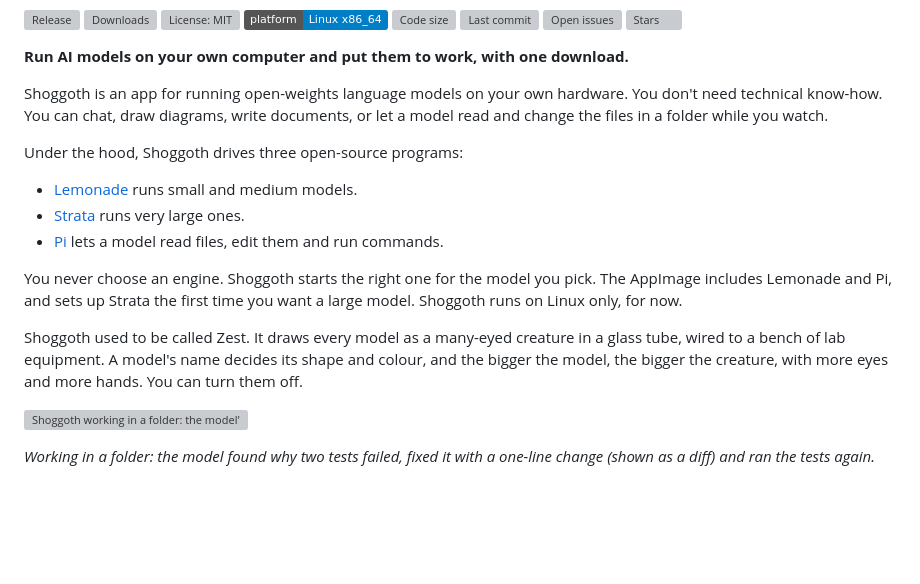
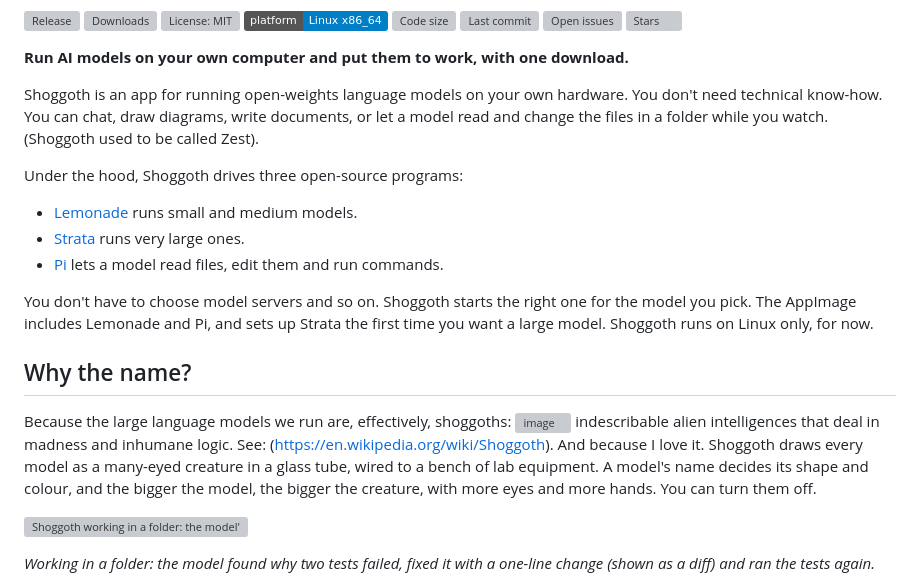
Before and after one commit to yudhanjaya/Shoggoth, a Markdown page: README.md, the part around the change. GitHub-like rendering; badges without logos; blank space fills up the shorter version; grey boxes are pictures that could not be loaded.

Commit message:
Update README to include 'Why the name?' section
Added a section explaining the name 'Shoggoth' and its significance.

```diff
--- a/README.md
+++ b/README.md
@@ -13,7 +13,7 @@
 
 **Run AI models on your own computer and put them to work, with one download.**
 
-Shoggoth is an app for running open-weights language models on your own hardware. You don't need technical know-how. You can chat, draw diagrams, write documents, or let a model read and change the files in a folder while you watch.
+Shoggoth is an app for running open-weights language models on your own hardware. You don't need technical know-how. You can chat, draw diagrams, write documents, or let a model read and change the files in a folder while you watch. (Shoggoth used to be called Zest).
 
 Under the hood, Shoggoth drives three open-source programs:
 
@@ -21,9 +21,14 @@ Under the hood, Shoggoth drives three open-source programs:
 - [Strata](https://github.com/Niko1221/Strata) runs very large ones.
 - [Pi](https://pi.dev) lets a model read files, edit them and run commands.
 
-You never choose an engine. Shoggoth starts the right one for the model you pick. The AppImage includes Lemonade and Pi, and sets up Strata the first time you want a large model. Shoggoth runs on Linux only, for now.
+You don't have to choose model servers and so on. Shoggoth starts the right one for the model you pick. The AppImage includes Lemonade and Pi, and sets up Strata the first time you want a large model. Shoggoth runs on Linux only, for now.
 
-Shoggoth used to be called Zest. It draws every model as a many-eyed creature in a glass tube, wired to a bench of lab equipment. A model's name decides its shape and colour, and the bigger the model, the bigger the creature, with more eyes and more hands. You can turn them off.
+## Why the name?
+
+Because the large language models we run are, effectively, shoggoths:
+<img width="1357" height="758" alt="image" src="https://github.com/user-attachments/assets/9d30246f-b926-4e1a-a035-3e43bfb1b242" />
+indescribable alien intelligences that deal in madness and inhumane logic. See: (https://en.wikipedia.org/wiki/Shoggoth).
+And because I love it. Shoggoth draws every model as a many-eyed creature in a glass tube, wired to a bench of lab equipment. A model's name decides its shape and colour, and the bigger the model, the bigger the creature, with more eyes and more hands. You can turn them off.
 
 ![Shoggoth working in a folder: the model's answer after it fixed a bug, with the model in its tube at the top](docs/screenshots/chat.png)
 
```
